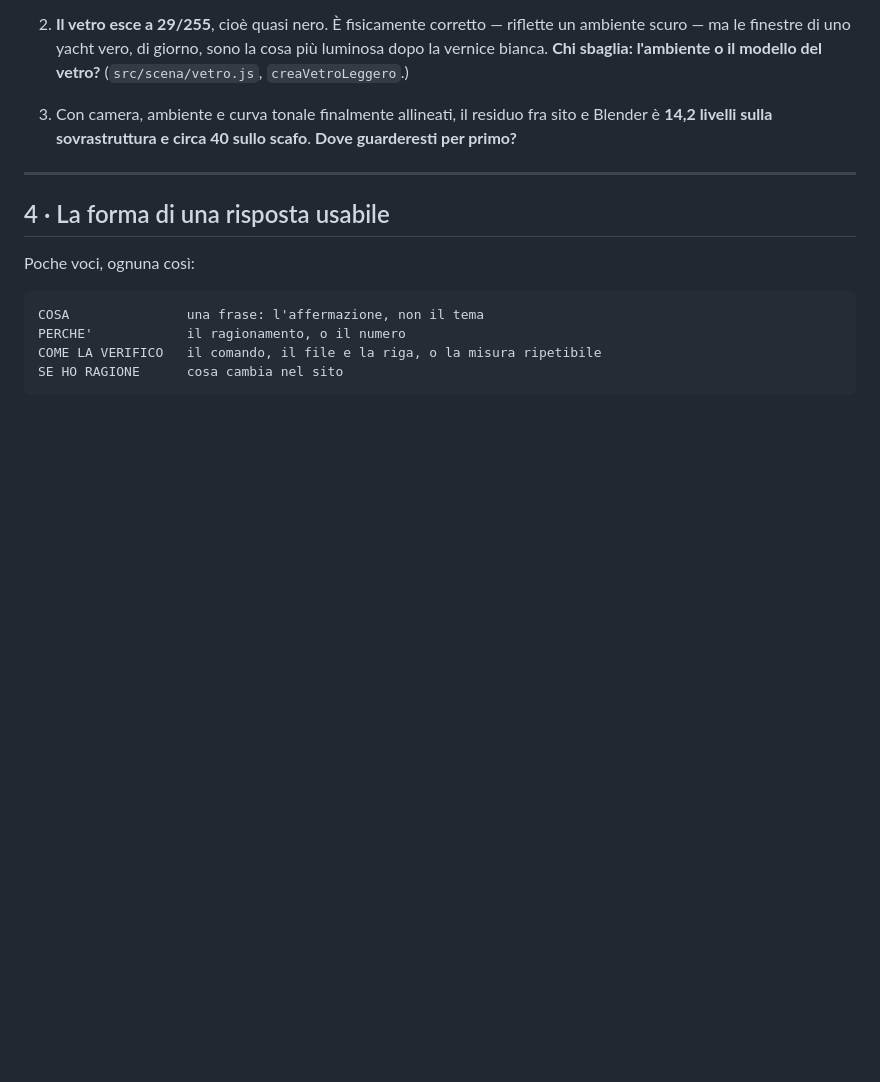
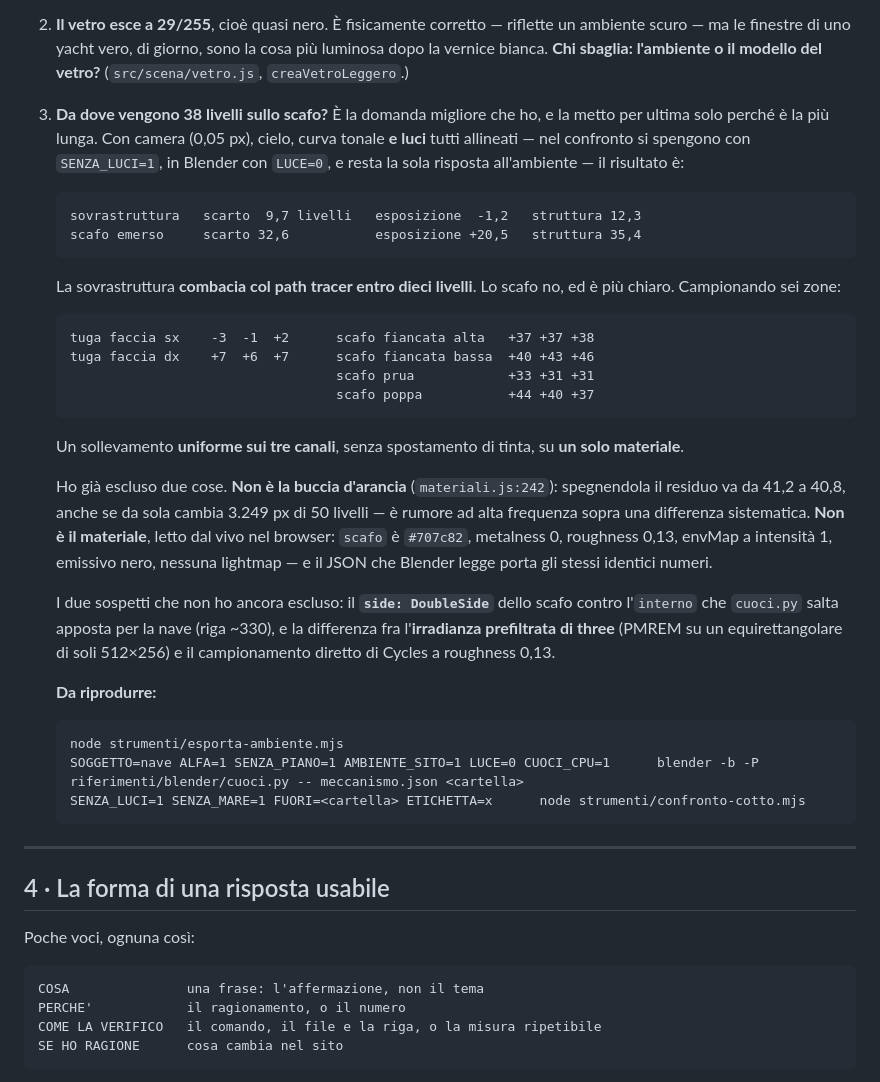
Before and after one commit to Villani85/nautica, a Markdown page: feedback/CHIEDO.md, the part around the change. GitHub-like rendering; blank space fills up the shorter version.

Commit message:
CHIEDO.md: la domanda sullo scafo, ora che e' un enigma preciso invece di un residuo
La terza domanda aperta diceva «residuo 14,2 sulla sovrastruttura e circa 40
sullo scafo, dove guarderesti». Era vaga perche' le luci non erano ancora
allineate. Adesso lo sono, e la domanda e' molto migliore: la sovrastruttura
combacia entro 10 livelli e lo scafo e' piu' chiaro di 38, uniformi sui tre
canali, su un solo materiale. Con dentro cosa ho gia' escluso (buccia
d'arancia e parametri del materiale), i due sospetti rimasti e i tre comandi
per riprodurlo.

Co-Authored-By: Claude Opus 5 (1M context) <noreply@anthropic.com>
Claude-Session: https://claude.ai/code/session_01Pt57ugFQzQaeBRGjR96Hmh

````diff
--- a/feedback/CHIEDO.md
+++ b/feedback/CHIEDO.md
@@ -127,9 +127,49 @@ guadagno tarato male che non ho gli strumenti per riconoscere?
    più luminosa dopo la vernice bianca. **Chi sbaglia: l'ambiente o il modello
    del vetro?** (`src/scena/vetro.js`, `creaVetroLeggero`.)
 
-3. Con camera, ambiente e curva tonale finalmente allineati, il residuo fra sito
-   e Blender è **14,2 livelli sulla sovrastruttura e circa 40 sullo scafo**.
-   **Dove guarderesti per primo?**
+3. **Da dove vengono 38 livelli sullo scafo?** È la domanda migliore che ho, e
+   la metto per ultima solo perché è la più lunga. Con camera (0,05 px), cielo,
+   curva tonale **e luci** tutti allineati — nel confronto si spengono con
+   `SENZA_LUCI=1`, in Blender con `LUCE=0`, e resta la sola risposta
+   all'ambiente — il risultato è:
+
+   ```
+   sovrastruttura   scarto  9,7 livelli   esposizione  -1,2   struttura 12,3
+   scafo emerso     scarto 32,6           esposizione +20,5   struttura 35,4
+   ```
+
+   La sovrastruttura **combacia col path tracer entro dieci livelli**. Lo scafo
+   no, ed è più chiaro. Campionando sei zone:
+
+   ```
+   tuga faccia sx    -3  -1  +2      scafo fiancata alta   +37 +37 +38
+   tuga faccia dx    +7  +6  +7      scafo fiancata bassa  +40 +43 +46
+                                     scafo prua            +33 +31 +31
+                                     scafo poppa           +44 +40 +37
+   ```
+
+   Un sollevamento **uniforme sui tre canali**, senza spostamento di tinta, su
+   **un solo materiale**.
+
+   Ho già escluso due cose. **Non è la buccia d'arancia** (`materiali.js:242`):
+   spegnendola il residuo va da 41,2 a 40,8, anche se da sola cambia 3.249 px
+   di 50 livelli — è rumore ad alta frequenza sopra una differenza sistematica.
+   **Non è il materiale**, letto dal vivo nel browser: `scafo` è `#707c82`,
+   metalness 0, roughness 0,13, envMap a intensità 1, emissivo nero, nessuna
+   lightmap — e il JSON che Blender legge porta gli stessi identici numeri.
+
+   I due sospetti che non ho ancora escluso: il **`side: DoubleSide`** dello
+   scafo contro l'`interno` che `cuoci.py` salta apposta per la nave
+   (riga ~330), e la differenza fra l'**irradianza prefiltrata di three**
+   (PMREM su un equirettangolare di soli 512×256) e il campionamento diretto di
+   Cycles a roughness 0,13.
+
+   **Da riprodurre:**
+   ```
+   node strumenti/esporta-ambiente.mjs
+   SOGGETTO=nave ALFA=1 SENZA_PIANO=1 AMBIENTE_SITO=1 LUCE=0 CUOCI_CPU=1      blender -b -P riferimenti/blender/cuoci.py -- meccanismo.json <cartella>
+   SENZA_LUCI=1 SENZA_MARE=1 FUORI=<cartella> ETICHETTA=x      node strumenti/confronto-cotto.mjs
+   ```
 
 ---
 
````
